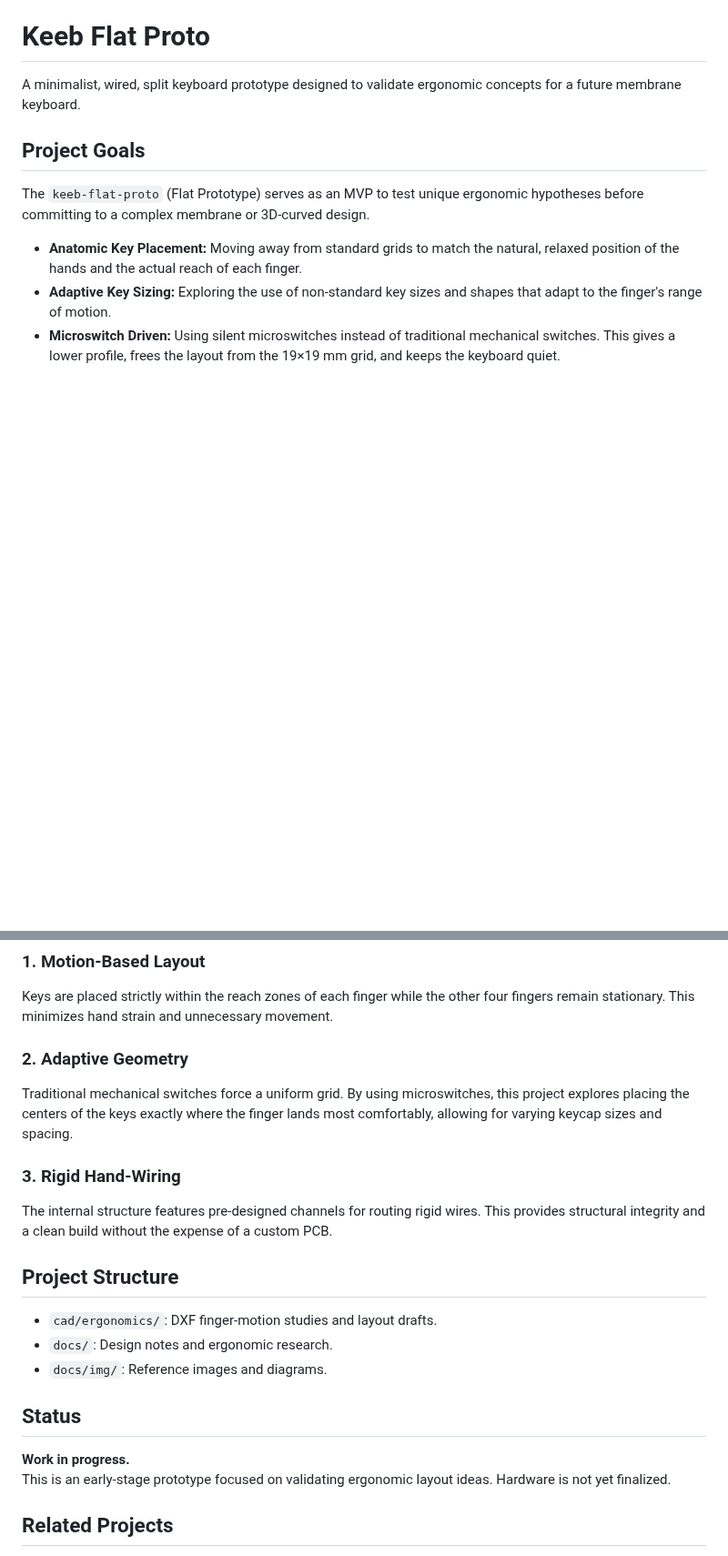
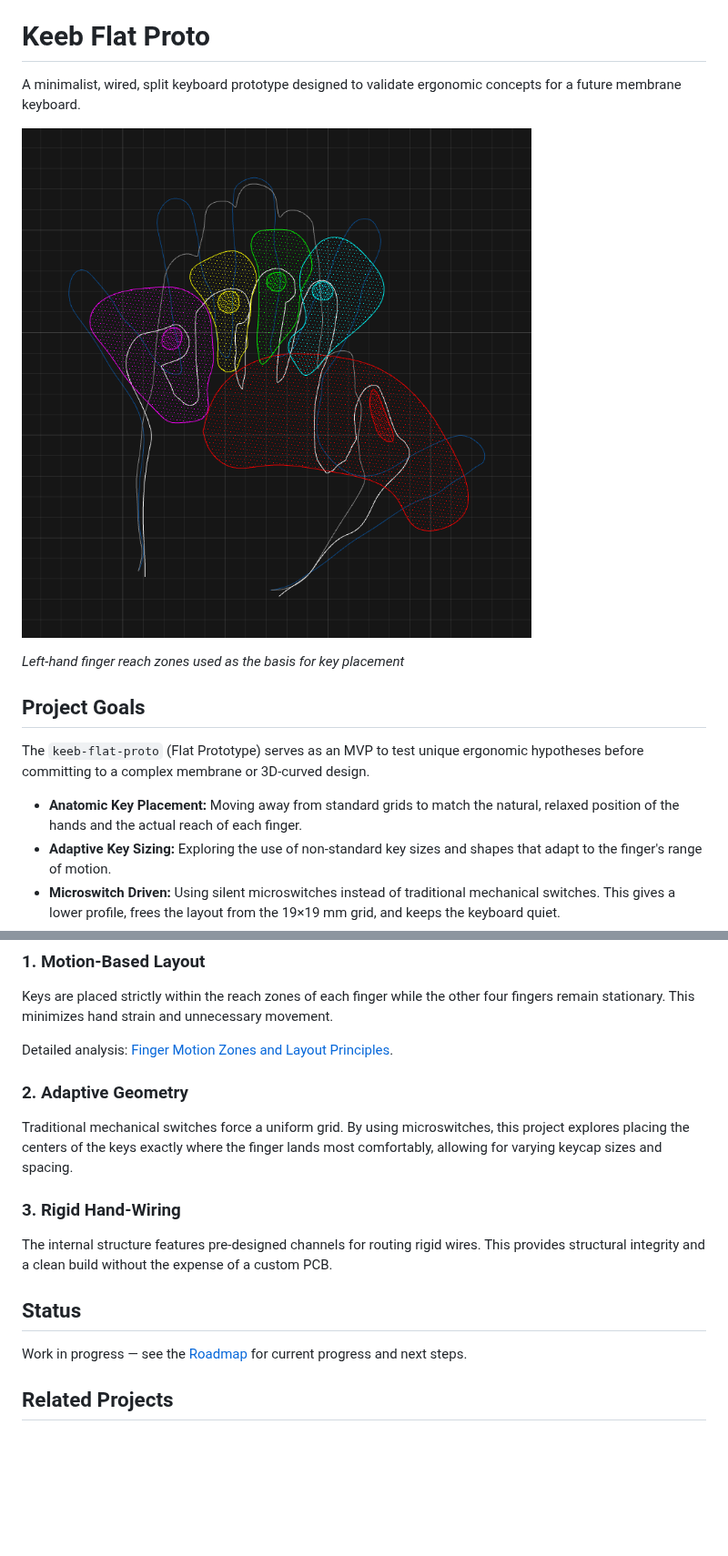
Before and after one commit to PaulBunch/keeb-flat-proto, a Markdown page: README.md, 2 parts joined by grey strips. Shown at 91% size. Drawn GitHub-style; pictures changed too: docs/img/finger-zones-cad.png (added); blank space fills up the shorter version.

Commit message:
docs(readme): update documentation and add finger motion CAD diagram
- Add finger motion CAD preview image and caption to README
- Link detailed ergonomics research documentation
- Clean up project structure section and update status linking to roadmap
- Include new CAD diagram asset for finger motion zones

```diff
--- a/README.md
+++ b/README.md
@@ -7,7 +7,12 @@ SPDX-License-Identifier: CERN-OHL-P-2.0
 
 A minimalist, wired, split keyboard prototype designed to validate ergonomic concepts for a future membrane keyboard.
 
+![Finger motion zones](docs/img/finger-zones-cad.png)
+
+*Left-hand finger reach zones used as the basis for key placement*
+
 ## Project Goals
+
 The `keeb-flat-proto` (Flat Prototype) serves as an MVP to test unique ergonomic hypotheses before committing to a complex membrane or 3D-curved design.
 
 - **Anatomic Key Placement:** Moving away from standard grids to match the natural, relaxed position of the hands and the actual reach of each finger.
@@ -20,21 +25,17 @@ The `keeb-flat-proto` (Flat Prototype) serves as an MVP to test unique ergonomic
 ### 1. Motion-Based Layout
 Keys are placed strictly within the reach zones of each finger while the other four fingers remain stationary. This minimizes hand strain and unnecessary movement.
 
+Detailed analysis: [Finger Motion Zones and Layout Principles](docs/ergonomics.md).
+
 ### 2. Adaptive Geometry
 Traditional mechanical switches force a uniform grid. By using microswitches, this project explores placing the centers of the keys exactly where the finger lands most comfortably, allowing for varying keycap sizes and spacing.
 
 ### 3. Rigid Hand-Wiring
 The internal structure features pre-designed channels for routing rigid wires. This provides structural integrity and a clean build without the expense of a custom PCB.
 
-## Project Structure
-- `cad/ergonomics/`: DXF finger-motion studies and layout drafts.
-- `docs/`: Design notes and ergonomic research.
-- `docs/img/`: Reference images and diagrams.
-
 ## Status
 
-**Work in progress.**
-This is an early-stage prototype focused on validating ergonomic layout ideas. Hardware is not yet finalized.
+Work in progress — see the [Roadmap](docs/roadmap.md) for current progress and next steps.
 
 ## Related Projects
 
```
